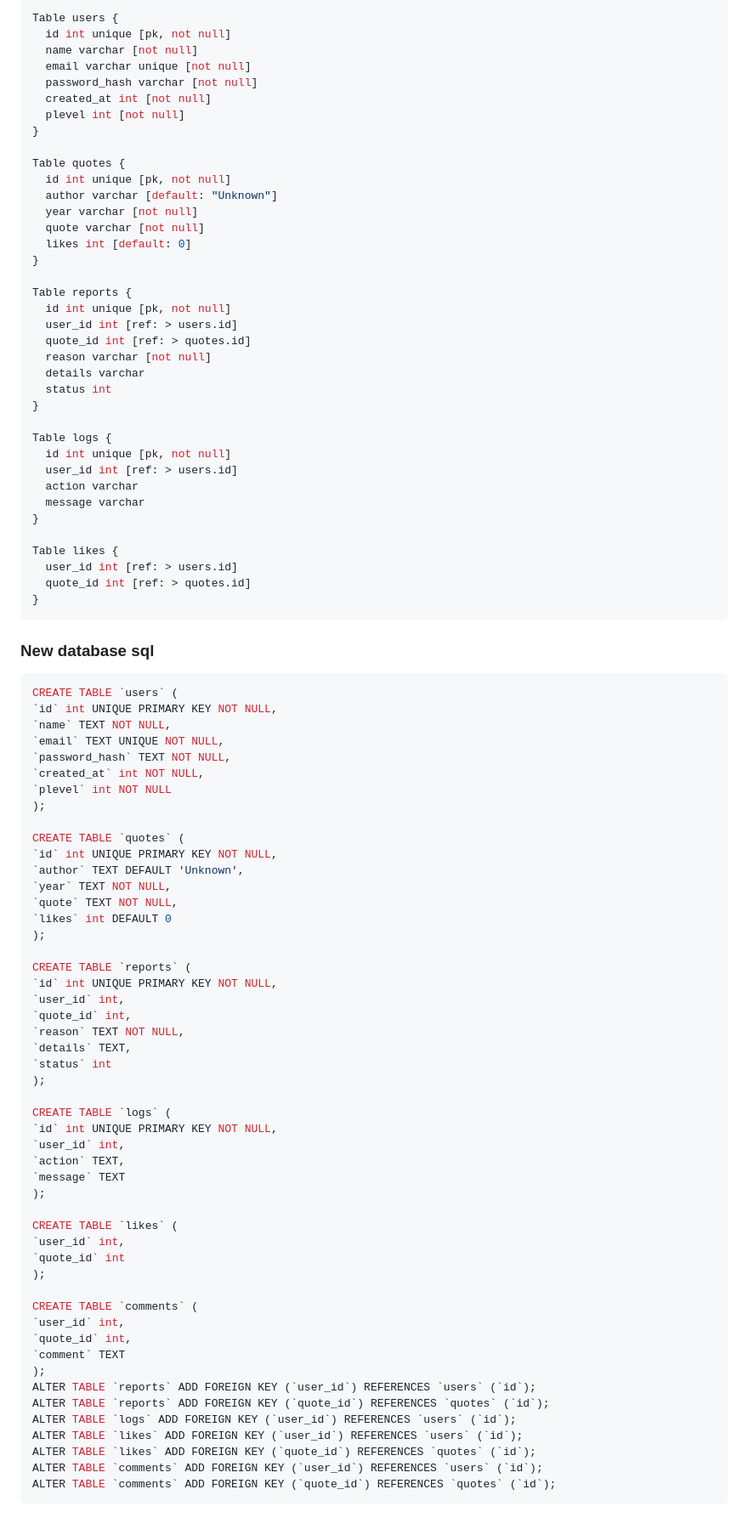
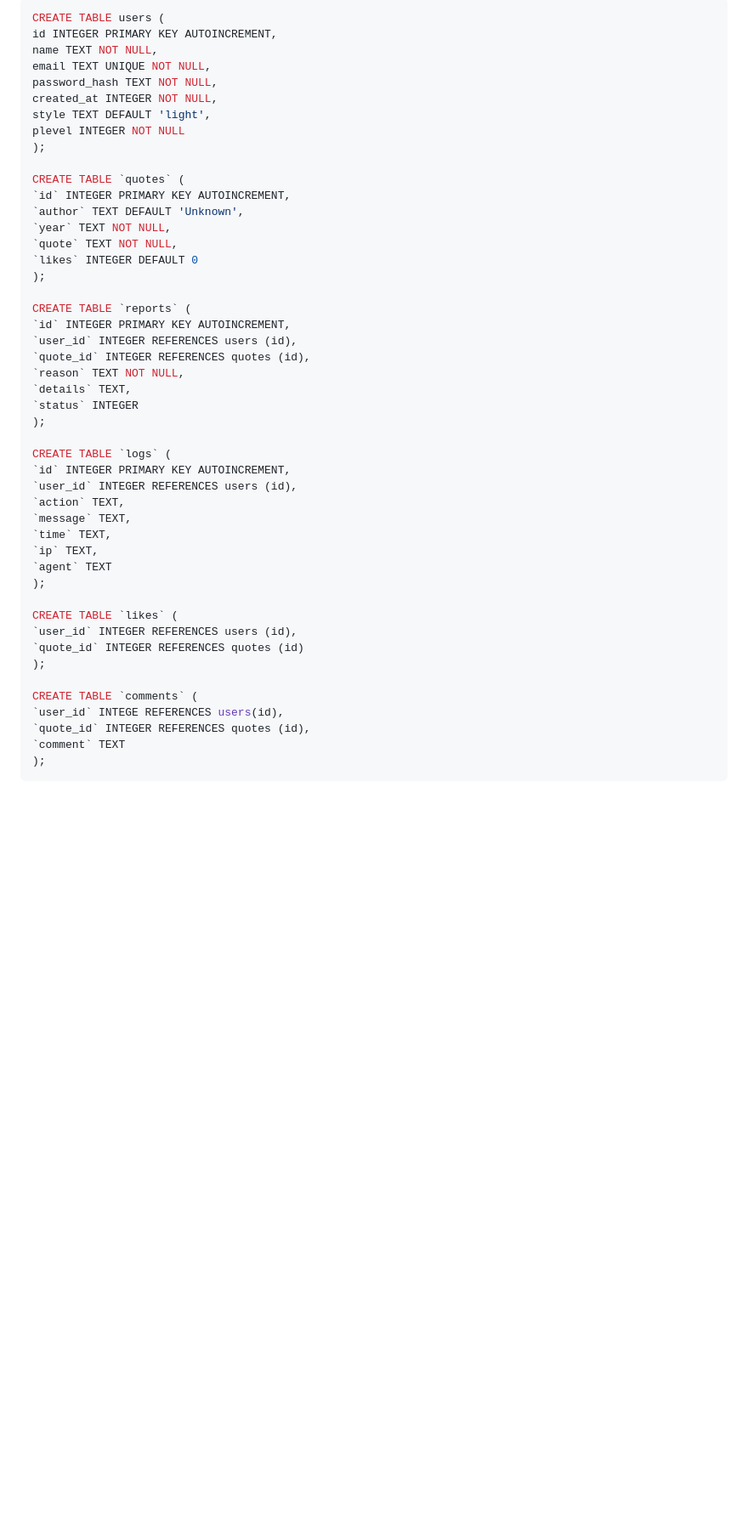
Before and after one commit to ArchieHickmott/quotebook, a Markdown page: docs/design/database.md, the part around the change printed below. Shown: that part at 85% size. Drawn GitHub-style; blank space fills up the shorter version.

Commit message:
update database documentation

````diff
--- a/docs/design/database.md
+++ b/docs/design/database.md
@@ -23,93 +15,49 @@ The new database structuer needs the following capabiitys:
 ```sql
-Table users {
-  id int unique [pk, not null]
-  name varchar [not null]
-  email varchar unique [not null]
-  password_hash varchar [not null]
-  created_at int [not null]
-  plevel int [not null]
-}
-
-Table quotes {
-  id int unique [pk, not null]
-  author varchar [default: "Unknown"]
-  year varchar [not null]
-  quote varchar [not null]
-  likes int [default: 0]
-}
-
-Table reports {
-  id int unique [pk, not null]
-  user_id int [ref: > users.id]
-  quote_id int [ref: > quotes.id]
-  reason varchar [not null]
-  details varchar
-  status int
-}
-
-Table logs {
-  id int unique [pk, not null]
-  user_id int [ref: > users.id]
-  action varchar
-  message varchar
-}
-
-Table likes {
-  user_id int [ref: > users.id]
-  quote_id int [ref: > quotes.id]
-}
-```
-
-### New database sql
-```sql
-CREATE TABLE `users` (
-`id` int UNIQUE PRIMARY KEY NOT NULL,
-`name` TEXT NOT NULL,
-`email` TEXT UNIQUE NOT NULL,
-`password_hash` TEXT NOT NULL,
-`created_at` int NOT NULL,
-`plevel` int NOT NULL
+CREATE TABLE users (
+id INTEGER PRIMARY KEY AUTOINCREMENT,
+name TEXT NOT NULL,
+email TEXT UNIQUE NOT NULL,
+password_hash TEXT NOT NULL,
+created_at INTEGER NOT NULL,
+style TEXT DEFAULT 'light',
+plevel INTEGER NOT NULL
 );
 
 CREATE TABLE `quotes` (
-`id` int UNIQUE PRIMARY KEY NOT NULL,
+`id` INTEGER PRIMARY KEY AUTOINCREMENT,
 `author` TEXT DEFAULT 'Unknown',
 `year` TEXT NOT NULL,
 `quote` TEXT NOT NULL,
-`likes` int DEFAULT 0
+`likes` INTEGER DEFAULT 0
 );
 
 CREATE TABLE `reports` (
-`id` int UNIQUE PRIMARY KEY NOT NULL,
-`user_id` int,
-`quote_id` int,
+`id` INTEGER PRIMARY KEY AUTOINCREMENT,
+`user_id` INTEGER REFERENCES users (id),
+`quote_id` INTEGER REFERENCES quotes (id),
 `reason` TEXT NOT NULL,
 `details` TEXT,
-`status` int
+`status` INTEGER
 );
 
 CREATE TABLE `logs` (
-`id` int UNIQUE PRIMARY KEY NOT NULL,
-`user_id` int,
+`id` INTEGER PRIMARY KEY AUTOINCREMENT,
+`user_id` INTEGER REFERENCES users (id),
 `action` TEXT,
-`message` TEXT
+`message` TEXT,
+`time` TEXT,
+`ip` TEXT,
+`agent` TEXT
 );
 
 CREATE TABLE `likes` (
-`user_id` int,
-`quote_id` int
+`user_id` INTEGER REFERENCES users (id),
+`quote_id` INTEGER REFERENCES quotes (id)
 );
 
 CREATE TABLE `comments` (
-`user_id` int,
-`quote_id` int,
+`user_id` INTEGE REFERENCES users(id),
+`quote_id` INTEGER REFERENCES quotes (id),
 `comment` TEXT
 );
-ALTER TABLE `reports` ADD FOREIGN KEY (`user_id`) REFERENCES `users` (`id`);
-ALTER TABLE `reports` ADD FOREIGN KEY (`quote_id`) REFERENCES `quotes` (`id`);
-ALTER TABLE `logs` ADD FOREIGN KEY (`user_id`) REFERENCES `users` (`id`);
-ALTER TABLE `likes` ADD FOREIGN KEY (`user_id`) REFERENCES `users` (`id`);
-ALTER TABLE `likes` ADD FOREIGN KEY (`quote_id`) REFERENCES `quotes` (`id`);
-ALTER TABLE `comments` ADD FOREIGN KEY (`user_id`) REFERENCES `users` (`id`);
-ALTER TABLE `comments` ADD FOREIGN KEY (`quote_id`) REFERENCES `quotes` (`id`);
 ```
````
Also changed, not shown: other parts of docs/design/database.md (+4 -12 lines), docs/design/assets/dbdiagram.png.
